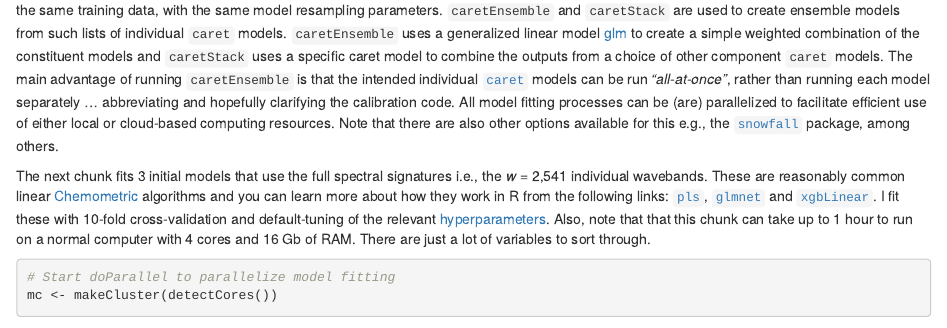
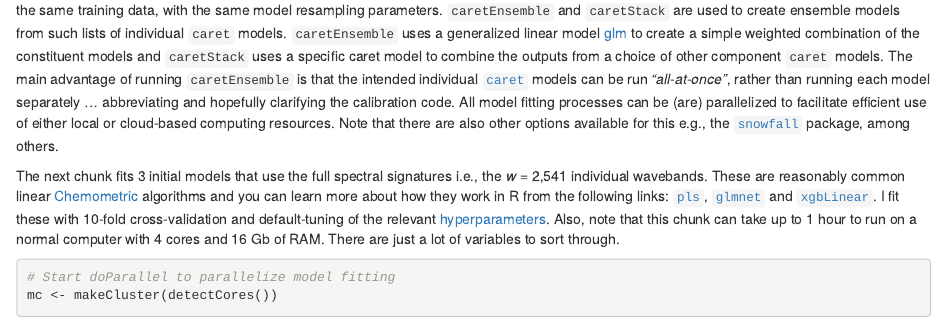
Before and after one commit to mgwalsh/Soils, an R Markdown document (Spec_acidity_preds.Rmd): the page in a window 1100 px wide, from 5480 px down. Rendered offline with R 4.5, knitr and Pandoc, with nearby package versions; some code elsewhere in the file could not run offline; a font, style sheet, LaTeX package, included part or bibliography that could not be used is replaced or left out.

````diff
--- a/Spec_acidity_preds.Rmd
+++ b/Spec_acidity_preds.Rmd
@@ -156,7 +156,7 @@
 
 [**`caretEnsemble`**](https://cran.r-project.org/web/packages/caretEnsemble/caretEnsemble.pdf) has 3 primary functions: `caretList`, `caretEnsemble` and `caretStack`. `caretList` is used to build lists of caret models on the same training data, with the same model resampling parameters. `caretEnsemble` and `caretStack` are used to create ensemble models from such lists of individual `caret` models. `caretEnsemble` uses a generalized linear model [glm](https://en.wikipedia.org/wiki/Generalized_linear_model) to create a simple weighted combination of the constituent models and `caretStack` uses a specific caret model to combine the outputs from a choice of other component `caret` models. The main advantage of running `caretEnsemble` is that the intended individual [`caret`](https://topepo.github.io/caret/) models can be run *"all-at-once"*, rather than running each model separately ... abbreviating and hopefully clarifying the calibration code. All model fitting processes can be (are) parallelized to facilitate efficient use of either local or cloud-based computing resources. Note that there are also other options available for this e.g., the [`snowfall`](https://cran.r-project.org/web/packages/snowfall/snowfall.pdf) package, among others.
 
-The next chunk fits 3 initial models that use the full spectral signatures i.e., the *w* = 2,541 individual wavebands. These are reasonably common linear [Chemometric](https://en.wikipedia.org/wiki/Chemometrics) algorithms and you can learn more about how they work in R from the following links: [`pls`](https://www.rdocumentation.org/packages/mixOmics/versions/6.3.2/topics/pls), [`glmnet`](https://www.rdocumentation.org/packages/glmnet/versions/4.1-1/topics/glmnet) and [`xgbLinear`](https://www.kaggle.com/rtatman/machine-learning-with-xgboost-in-r/). I fit these with 10-fold cross-validation and default-tuning of the relevant [hyperparameters](https://en.wikipedia.org/wiki/Hyperparameter_(machine_learning)). Also, note that that this chunk can take up to 1 hour to run on a normal computer with 4 cores and 16 Gb of RAM. There are just a lot of variables to sort through.
+The next chunk fits 3 initial models that use the full spectral signatures i.e., the *w* = 2,541 individual wavebands. These are reasonably common linear [Chemometric](https://en.wikipedia.org/wiki/Chemometrics) algorithms and you can learn more about how they work in R from the following links: [`pls`](https://www.rdocumentation.org/packages/mixOmics/versions/6.3.2/topics/pls), [`glmnet`](https://www.rdocumentation.org/packages/glmnet/versions/4.1-1/topics/glmnet) and [`xgbLinear`](https://www.kaggle.com/rtatman/machine-learning-with-xgboost-in-r/). I fit these with 10-fold cross-validation and default-tuning of the relevant [hyperparameters](https://en.wikipedia.org/wiki/Hyperparameter_(machine_learning)). Also, note that this chunk can take up to 1 hour to run on a normal computer with 4 cores and 16 Gb of RAM. There are just a lot of variables to sort through.
 
 ```{r, warning = FALSE}
 # Start doParallel to parallelize model fitting
````
